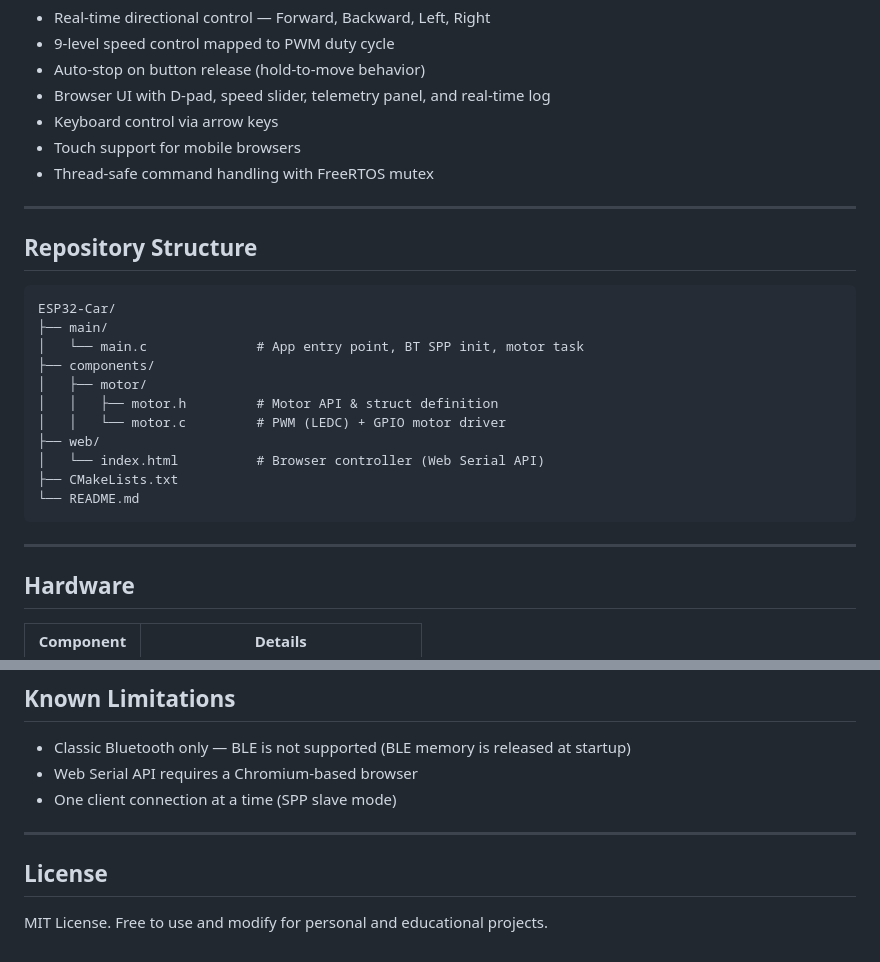
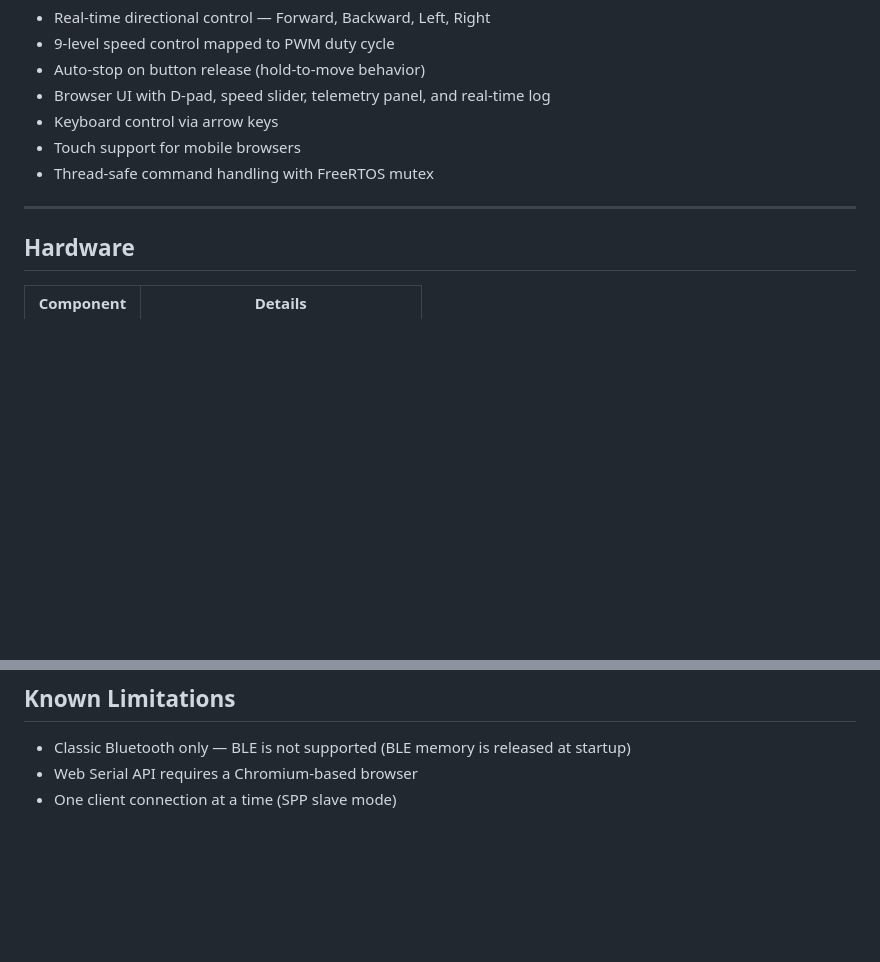
Before and after one commit to DucNguyen1407/ESP32-Car, a Markdown page: README.md, 2 parts joined by grey strips. Rendered like a GitHub page; blank space fills up the shorter version.

````diff
--- a/README.md
+++ b/README.md
@@ -32,23 +32,6 @@ A two-wheel RC car built on the **ESP32** microcontroller, controlled in real ti
 
 ---
 
-## Repository Structure
-
-```
-ESP32-Car/
-├── main/
-│   └── main.c              # App entry point, BT SPP init, motor task
-├── components/
-│   ├── motor/
-│   │   ├── motor.h         # Motor API & struct definition
-│   │   └── motor.c         # PWM (LEDC) + GPIO motor driver
-├── web/
-│   └── index.html          # Browser controller (Web Serial API)
-├── CMakeLists.txt
-└── README.md
-```
-
----
 
 ## Hardware
 
@@ -173,9 +156,3 @@ The UI shows:
 - Classic Bluetooth only — BLE is not supported (BLE memory is released at startup)
 - Web Serial API requires a Chromium-based browser
 - One client connection at a time (SPP slave mode)
-
----
-
-## License
-
-MIT License. Free to use and modify for personal and educational projects.
````
Also changed, not shown: other parts of README.md (+1 -1 lines).
